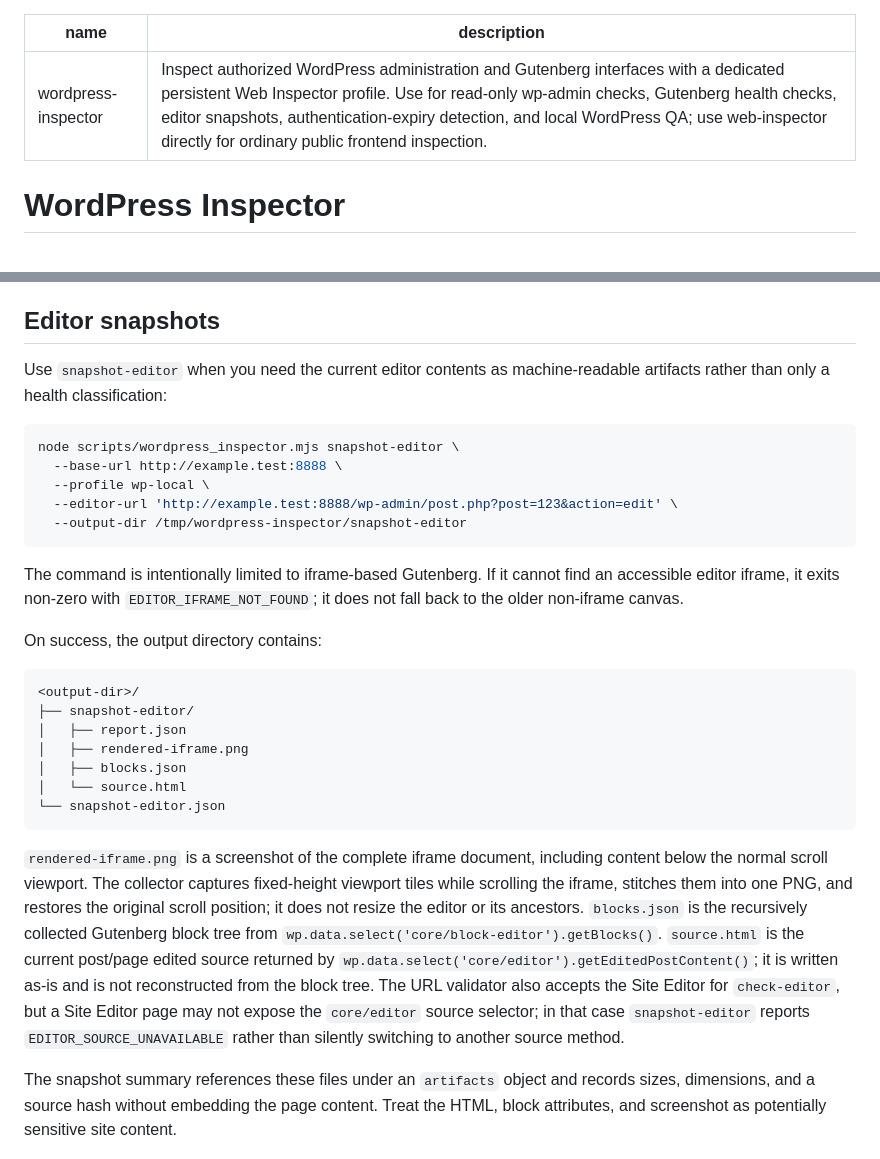
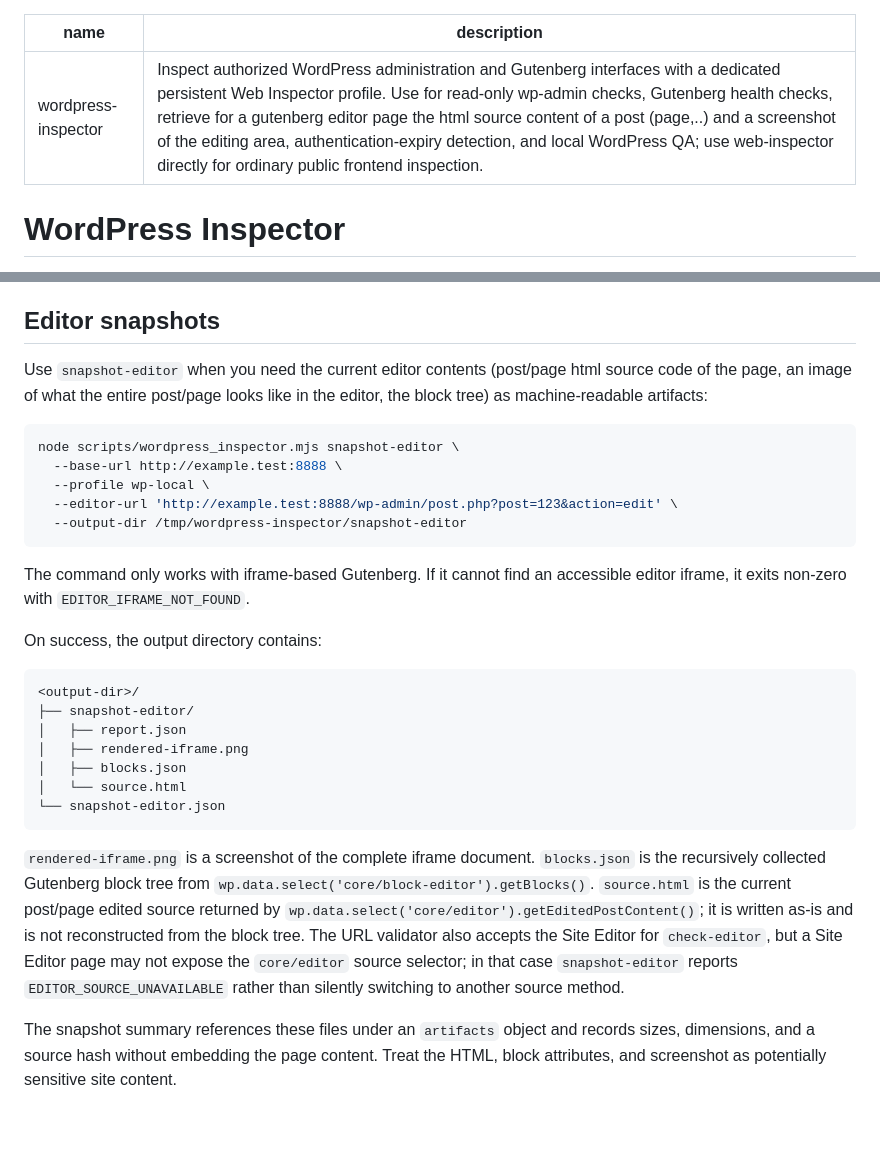
Before and after one commit to tburette/ai-tools, a Markdown page: wordpress-inspector/SKILL.md, 2 parts joined by grey strips. Rendered like a GitHub page; blank space fills up the shorter version.

Commit message:
fix skill text

````diff
--- a/wordpress-inspector/SKILL.md
+++ b/wordpress-inspector/SKILL.md
@@ -1,6 +1,6 @@
 ---
 name: wordpress-inspector
-description: Inspect authorized WordPress administration and Gutenberg interfaces with a dedicated persistent Web Inspector profile. Use for read-only wp-admin checks, Gutenberg health checks, editor snapshots, authentication-expiry detection, and local WordPress QA; use web-inspector directly for ordinary public frontend inspection.
+description: Inspect authorized WordPress administration and Gutenberg interfaces with a dedicated persistent Web Inspector profile. Use for read-only wp-admin checks, Gutenberg health checks, retrieve for a gutenberg editor page the html source content of a post (page,..) and a screenshot of the editing area, authentication-expiry detection, and local WordPress QA; use web-inspector directly for ordinary public frontend inspection.
 ---
 
 # WordPress Inspector
@@ -91,7 +91,7 @@ It may dismiss a visible onboarding close control, but it never clicks mutation
 
 ## Editor snapshots
 
-Use `snapshot-editor` when you need the current editor contents as machine-readable artifacts rather than only a health classification:
+Use `snapshot-editor` when you need the current editor contents (post/page html source code of the page, an image of what the entire post/page looks like in the editor, the block tree) as machine-readable artifacts:
 
 ```bash
 node scripts/wordpress_inspector.mjs snapshot-editor \
@@ -101,7 +101,7 @@ node scripts/wordpress_inspector.mjs snapshot-editor \
   --output-dir /tmp/wordpress-inspector/snapshot-editor
 ```
 
-The command is intentionally limited to iframe-based Gutenberg. If it cannot find an accessible editor iframe, it exits non-zero with `EDITOR_IFRAME_NOT_FOUND`; it does not fall back to the older non-iframe canvas.
+The command only works with iframe-based Gutenberg. If it cannot find an accessible editor iframe, it exits non-zero with `EDITOR_IFRAME_NOT_FOUND`.
 
 On success, the output directory contains:
 
@@ -115,7 +115,7 @@ On success, the output directory contains:
 └── snapshot-editor.json
 ```
 
-`rendered-iframe.png` is a screenshot of the complete iframe document, including content below the normal scroll viewport. The collector captures fixed-height viewport tiles while scrolling the iframe, stitches them into one PNG, and restores the original scroll position; it does not resize the editor or its ancestors. `blocks.json` is the recursively collected Gutenberg block tree from `wp.data.select('core/block-editor').getBlocks()`. `source.html` is the current post/page edited source returned by `wp.data.select('core/editor').getEditedPostContent()`; it is written as-is and is not reconstructed from the block tree. The URL validator also accepts the Site Editor for `check-editor`, but a Site Editor page may not expose the `core/editor` source selector; in that case `snapshot-editor` reports `EDITOR_SOURCE_UNAVAILABLE` rather than silently switching to another source method.
+`rendered-iframe.png` is a screenshot of the complete iframe document. `blocks.json` is the recursively collected Gutenberg block tree from `wp.data.select('core/block-editor').getBlocks()`. `source.html` is the current post/page edited source returned by `wp.data.select('core/editor').getEditedPostContent()`; it is written as-is and is not reconstructed from the block tree. The URL validator also accepts the Site Editor for `check-editor`, but a Site Editor page may not expose the `core/editor` source selector; in that case `snapshot-editor` reports `EDITOR_SOURCE_UNAVAILABLE` rather than silently switching to another source method.
 
 The snapshot summary references these files under an `artifacts` object and records sizes, dimensions, and a source hash without embedding the page content. Treat the HTML, block attributes, and screenshot as potentially sensitive site content.
 
````
